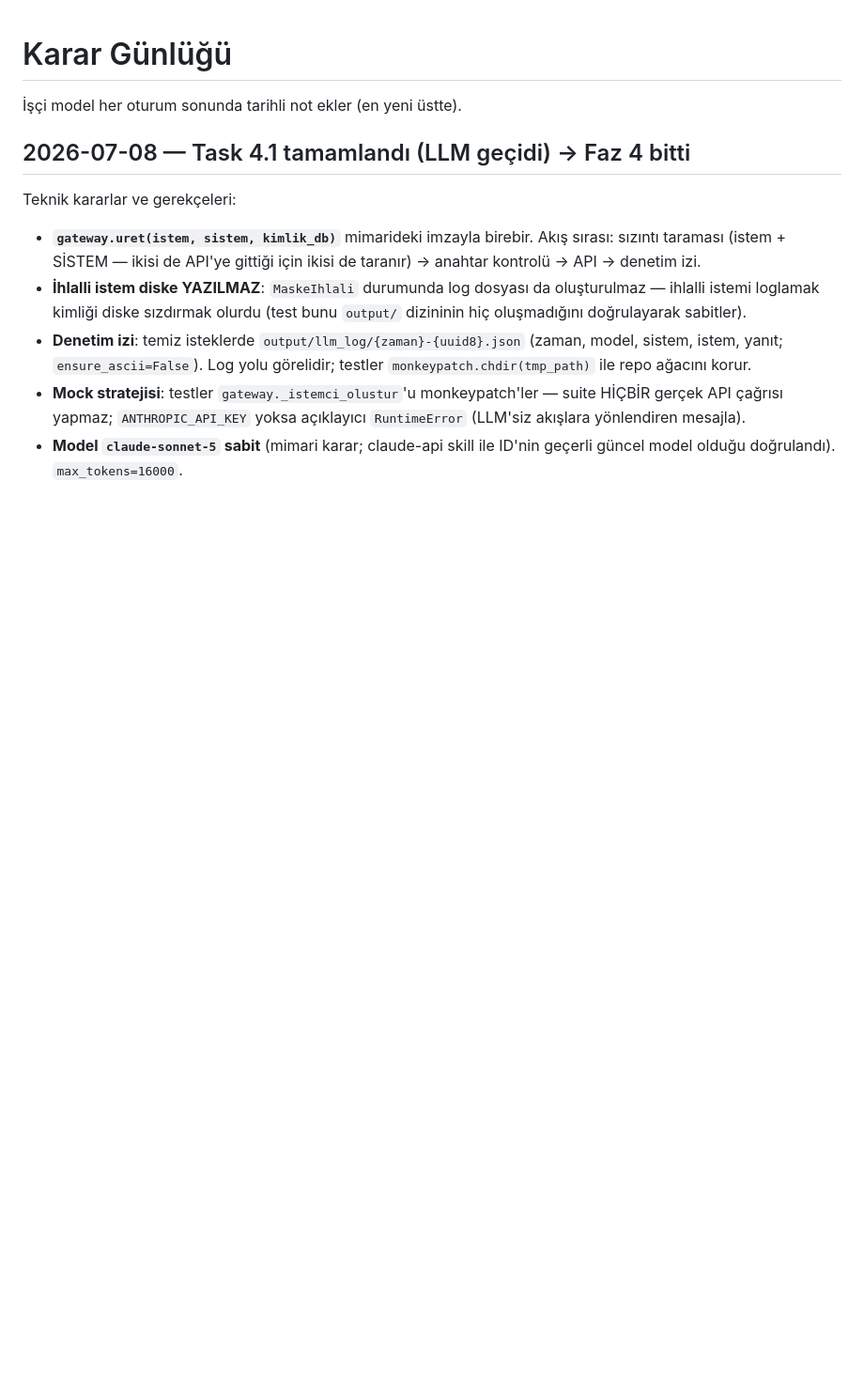
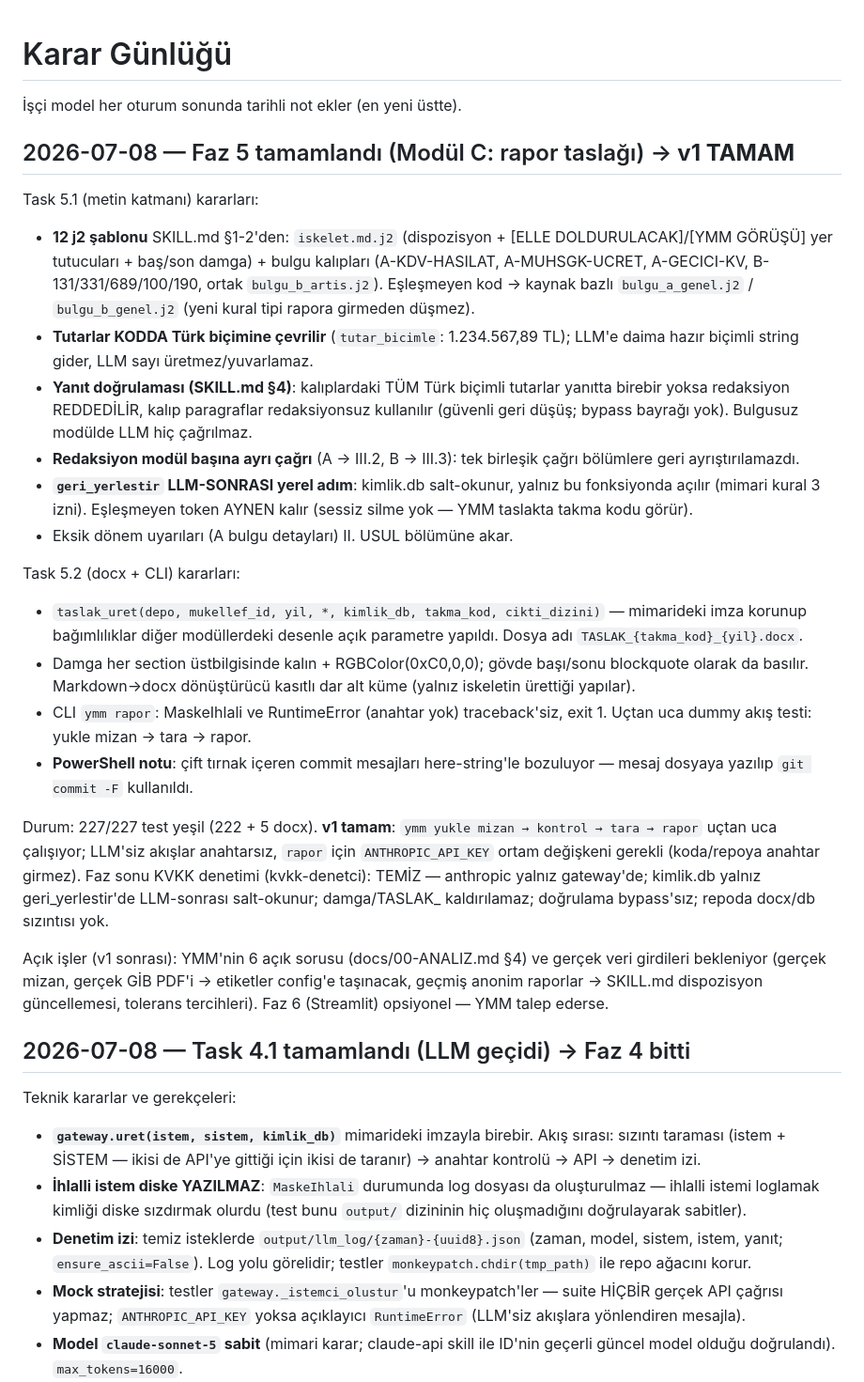
Before and after one commit to osmankavak347180-ops/ymm, a Markdown page: docs/kararlar.md, the part around the change. Shown at 94% size. Rendered like a GitHub page; blank space fills up the shorter version.

Commit message:
docs: Faz 5 kararlari + KVKK denetimi (temiz) — v1 kapanisi
Co-Authored-By: Claude Fable 5 <noreply@anthropic.com>

```diff
--- a/docs/kararlar.md
+++ b/docs/kararlar.md
@@ -1,6 +1,51 @@
 # Karar Günlüğü
 
 İşçi model her oturum sonunda tarihli not ekler (en yeni üstte).
+
+## 2026-07-08 — Faz 5 tamamlandı (Modül C: rapor taslağı) → **v1 TAMAM**
+
+Task 5.1 (metin katmanı) kararları:
+- **12 j2 şablonu** SKILL.md §1-2'den: `iskelet.md.j2` (dispozisyon +
+  [ELLE DOLDURULACAK]/[YMM GÖRÜŞÜ] yer tutucuları + baş/son damga) + bulgu
+  kalıpları (A-KDV-HASILAT, A-MUHSGK-UCRET, A-GECICI-KV, B-131/331/689/100/190,
+  ortak `bulgu_b_artis.j2`). Eşleşmeyen kod → kaynak bazlı `bulgu_a_genel.j2` /
+  `bulgu_b_genel.j2` (yeni kural tipi rapora girmeden düşmez).
+- **Tutarlar KODDA Türk biçimine çevrilir** (`tutar_bicimle`: 1.234.567,89 TL);
+  LLM'e daima hazır biçimli string gider, LLM sayı üretmez/yuvarlamaz.
+- **Yanıt doğrulaması (SKILL.md §4)**: kalıplardaki TÜM Türk biçimli tutarlar
+  yanıtta birebir yoksa redaksiyon REDDEDİLİR, kalıp paragraflar redaksiyonsuz
+  kullanılır (güvenli geri düşüş; bypass bayrağı yok). Bulgusuz modülde LLM
+  hiç çağrılmaz.
+- **Redaksiyon modül başına ayrı çağrı** (A → III.2, B → III.3): tek birleşik
+  çağrı bölümlere geri ayrıştırılamazdı.
+- **`geri_yerlestir` LLM-SONRASI yerel adım**: kimlik.db salt-okunur, yalnız
+  bu fonksiyonda açılır (mimari kural 3 izni). Eşleşmeyen token AYNEN kalır
+  (sessiz silme yok — YMM taslakta takma kodu görür).
+- Eksik dönem uyarıları (A bulgu detayları) II. USUL bölümüne akar.
+
+Task 5.2 (docx + CLI) kararları:
+- `taslak_uret(depo, mukellef_id, yil, *, kimlik_db, takma_kod, cikti_dizini)`
+  — mimarideki imza korunup bağımlılıklar diğer modüllerdeki desenle açık
+  parametre yapıldı. Dosya adı `TASLAK_{takma_kod}_{yil}.docx`.
+- Damga her section üstbilgisinde kalın + RGBColor(0xC0,0,0); gövde başı/sonu
+  blockquote olarak da basılır. Markdown→docx dönüştürücü kasıtlı dar alt
+  küme (yalnız iskeletin ürettiği yapılar).
+- CLI `ymm rapor`: MaskeIhlali ve RuntimeError (anahtar yok) traceback'siz,
+  exit 1. Uçtan uca dummy akış testi: yukle mizan → tara → rapor.
+- **PowerShell notu**: çift tırnak içeren commit mesajları here-string'le
+  bozuluyor — mesaj dosyaya yazılıp `git commit -F` kullanıldı.
+
+Durum: 227/227 test yeşil (222 + 5 docx). **v1 tamam**: `ymm yukle mizan →
+kontrol → tara → rapor` uçtan uca çalışıyor; LLM'siz akışlar anahtarsız,
+`rapor` için `ANTHROPIC_API_KEY` ortam değişkeni gerekli (koda/repoya anahtar
+girmez). Faz sonu KVKK denetimi (kvkk-denetci): TEMİZ — anthropic yalnız
+gateway'de; kimlik.db yalnız geri_yerlestir'de LLM-sonrası salt-okunur;
+damga/TASLAK_ kaldırılamaz; doğrulama bypass'sız; repoda docx/db sızıntısı yok.
+
+Açık işler (v1 sonrası): YMM'nin 6 açık sorusu (docs/00-ANALIZ.md §4) ve
+gerçek veri girdileri bekleniyor (gerçek mizan, gerçek GİB PDF'i → etiketler
+config'e taşınacak, geçmiş anonim raporlar → SKILL.md dispozisyon güncellemesi,
+tolerans tercihleri). Faz 6 (Streamlit) opsiyonel — YMM talep ederse.
 
 ## 2026-07-08 — Task 4.1 tamamlandı (LLM geçidi) → Faz 4 bitti
 
```
Also changed, not shown: 1 other file.
